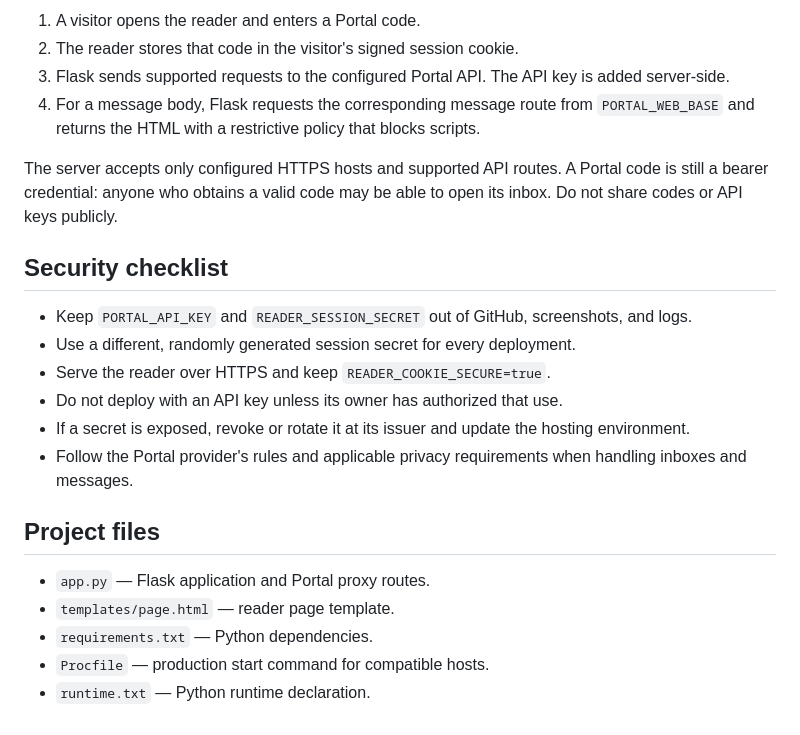
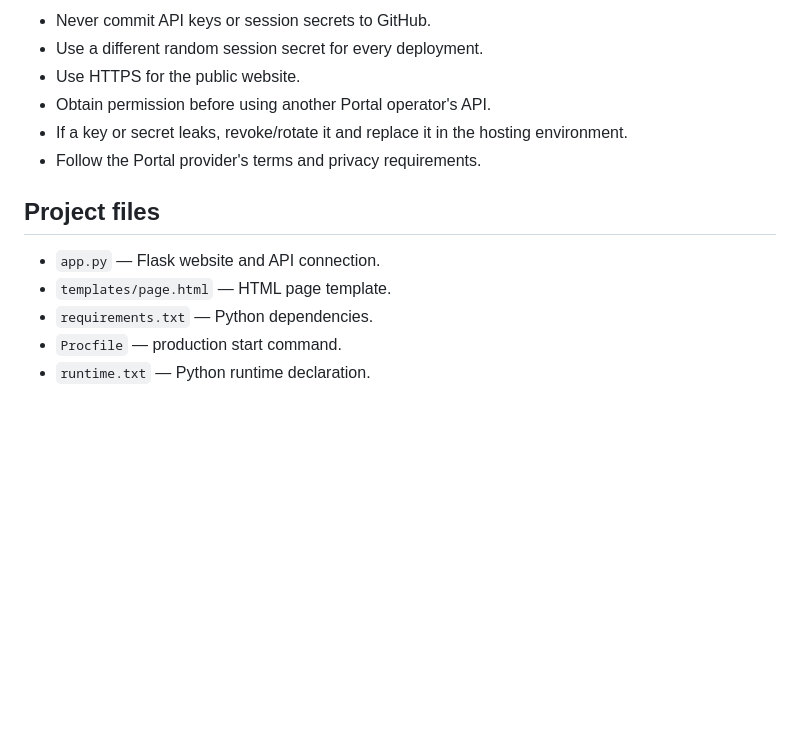
Before and after one commit to taslima68533-hue/Portal_Reader, a Markdown page: README.md, the part around one of its changes. GitHub-like rendering; blank space fills up the shorter version.

```diff
--- a/README.md
+++ b/README.md
@@ -108,24 +111,15 @@ On Windows PowerShell, set them with `$env:NAME="value"` (for example, `$env:REA
 
-1. A visitor opens the reader and enters a Portal code.
-2. The reader stores that code in the visitor's signed session cookie.
-3. Flask sends supported requests to the configured Portal API. The API key is added server-side.
-4. For a message body, Flask requests the corresponding message route from `PORTAL_WEB_BASE` and returns the HTML with a restrictive policy that blocks scripts.
-
-The server accepts only configured HTTPS hosts and supported API routes. A Portal code is still a bearer credential: anyone who obtains a valid code may be able to open its inbox. Do not share codes or API keys publicly.
-
-## Security checklist
-
-- Keep `PORTAL_API_KEY` and `READER_SESSION_SECRET` out of GitHub, screenshots, and logs.
-- Use a different, randomly generated session secret for every deployment.
-- Serve the reader over HTTPS and keep `READER_COOKIE_SECURE=true`.
-- Do not deploy with an API key unless its owner has authorized that use.
-- If a secret is exposed, revoke or rotate it at its issuer and update the hosting environment.
-- Follow the Portal provider's rules and applicable privacy requirements when handling inboxes and messages.
+- Never commit API keys or session secrets to GitHub.
+- Use a different random session secret for every deployment.
+- Use HTTPS for the public website.
+- Obtain permission before using another Portal operator's API.
+- If a key or secret leaks, revoke/rotate it and replace it in the hosting environment.
+- Follow the Portal provider's terms and privacy requirements.
 
 ## Project files
 
-- `app.py` — Flask application and Portal proxy routes.
-- `templates/page.html` — reader page template.
+- `app.py` — Flask website and API connection.
+- `templates/page.html` — HTML page template.
 - `requirements.txt` — Python dependencies.
-- `Procfile` — production start command for compatible hosts.
+- `Procfile` — production start command.
 - `runtime.txt` — Python runtime declaration.
```
Also changed, not shown: other parts of README.md (+60 -57 lines).
